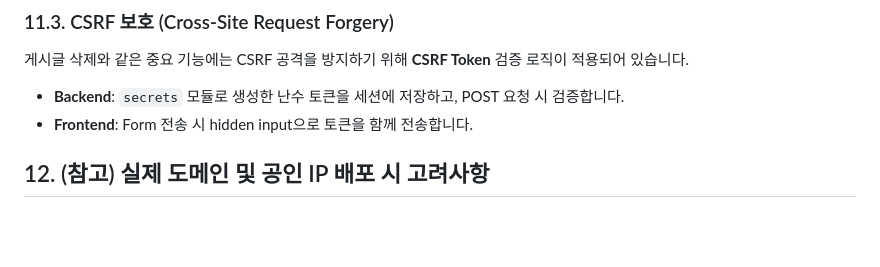
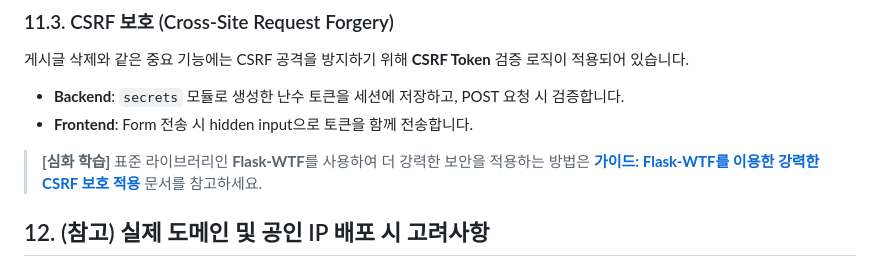
Before and after one commit to redlady-GH/lecture_notice_board, a Markdown page: readme.md, the part around the change. Rendered like a GitHub page; blank space fills up the shorter version.

Commit message:
Add guide for implementing robust CSRF protection using Flask-WTF

```diff
--- a/readme.md
+++ b/readme.md
@@ -336,6 +336,8 @@ docker-compose restart nginx
 *   **Backend**: `secrets` 모듈로 생성한 난수 토큰을 세션에 저장하고, POST 요청 시 검증합니다.
 *   **Frontend**: Form 전송 시 hidden input으로 토큰을 함께 전송합니다.
 
+> **[심화 학습]** 표준 라이브러리인 **Flask-WTF**를 사용하여 더 강력한 보안을 적용하는 방법은 **[가이드: Flask-WTF를 이용한 강력한 CSRF 보호 적용](docs/가이드_Flask_WTF_CSRF_적용.md)** 문서를 참고하세요.
+
 ## 12. (참고) 실제 도메인 및 공인 IP 배포 시 고려사항
 
 본 실습은 내부망(Intranet) 환경을 가정하여 mDNS와 자가 서명 인증서를 사용했습니다. 하지만 실제 서비스를 인터넷에 배포하여 누구나 접속하게 하려면 다음과 같은 변경이 필요합니다.
```
Also changed, not shown: docs/가이드_Flask_WTF_CSRF_적용.md (added, +117 -0 lines), docs/보안점검_게시글_삭제.md (+8 -0 lines).
